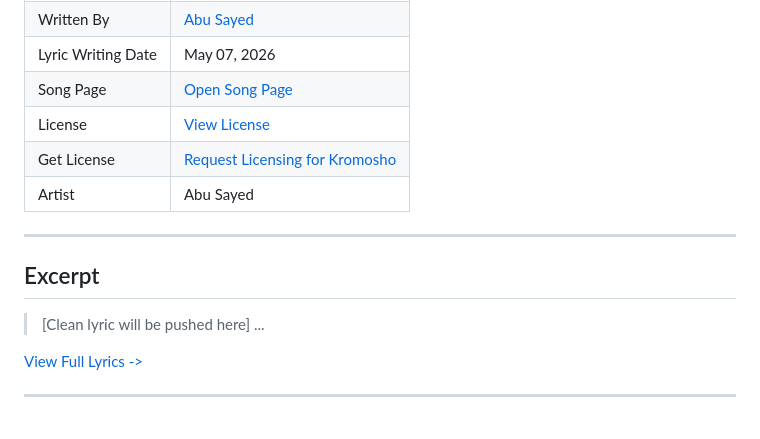
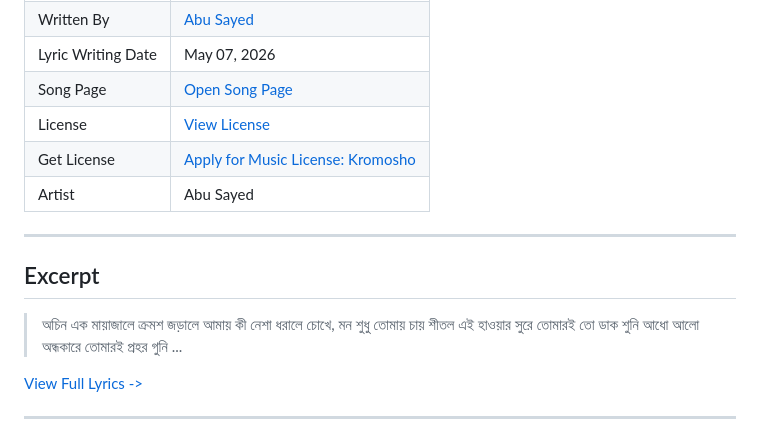
Before and after one commit to ImAbuSayed/kromosho, a Markdown page: README.md, the part around the change. Drawn GitHub-style.

Commit message:
docs: Update readme excerpt

```diff
--- a/README.md
+++ b/README.md
@@ -13,14 +13,17 @@
 | Lyric Writing Date | May 07, 2026 |
 | Song Page | [Open Song Page](https://imabusayed.github.io/kromosho/) |
 | License | [View License](./LICENSE.md) |
-| Get License | [Request Licensing for Kromosho](https://music.abusayed.com.bd/Licensing/) |
+| Get License | [Apply for Music License: Kromosho](https://music.abusayed.com.bd/Licensing/) |
 | Artist | Abu Sayed |
 
 ---
 
 ## Excerpt
 
-> [Clean lyric will be pushed here]
+> অচিন এক মায়াজালে ক্রমশ জড়ালে আমায়
+> কী নেশা ধরালে চোখে, মন শুধু তোমায় চায়
+> শীতল এই হাওয়ার সুরে তোমারই তো ডাক শুনি
+> আধো আলো অন্ধকারে তোমারই প্রহর গুনি
 > ...
 
 [View Full Lyrics ->](./lyrics.txt)
```
